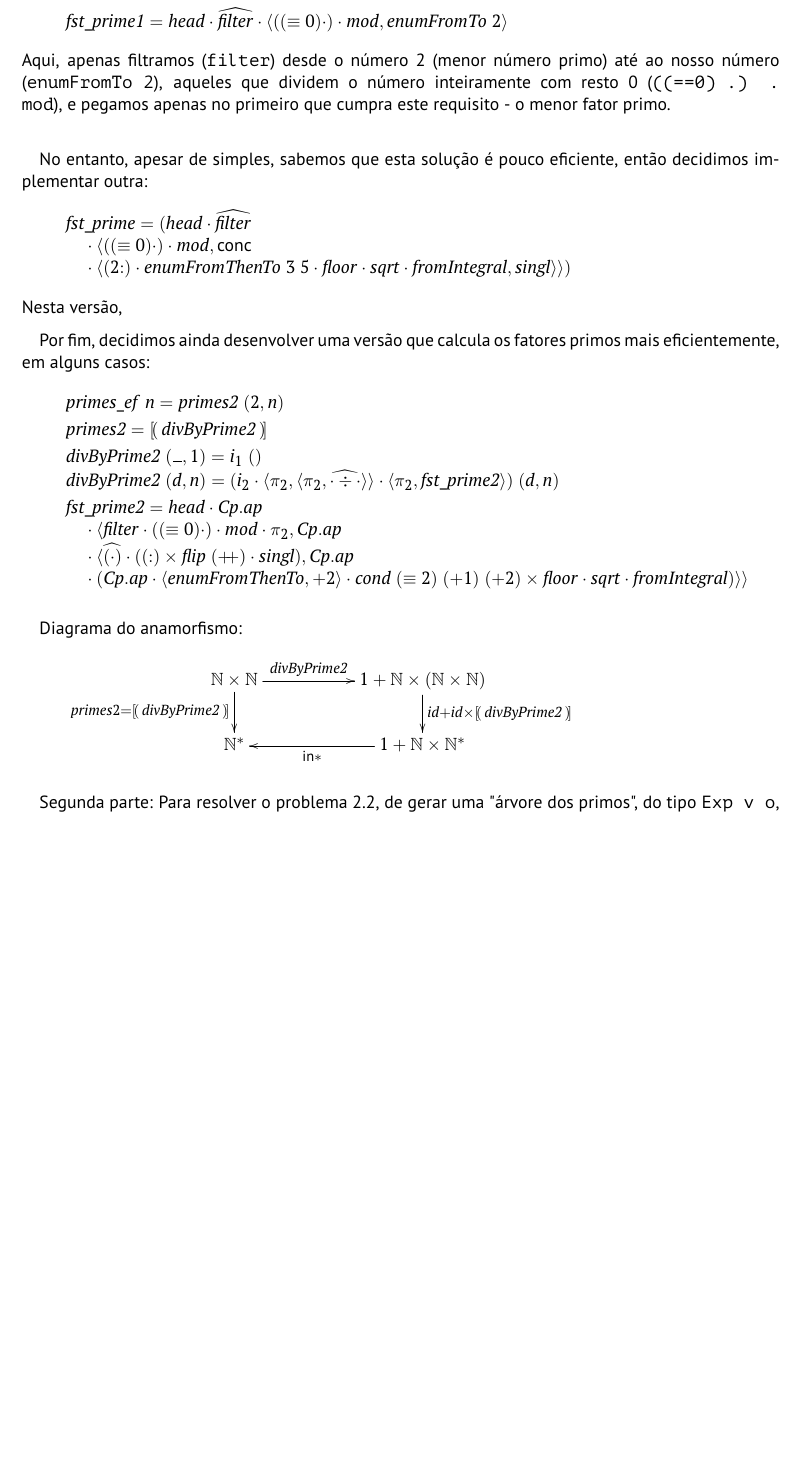
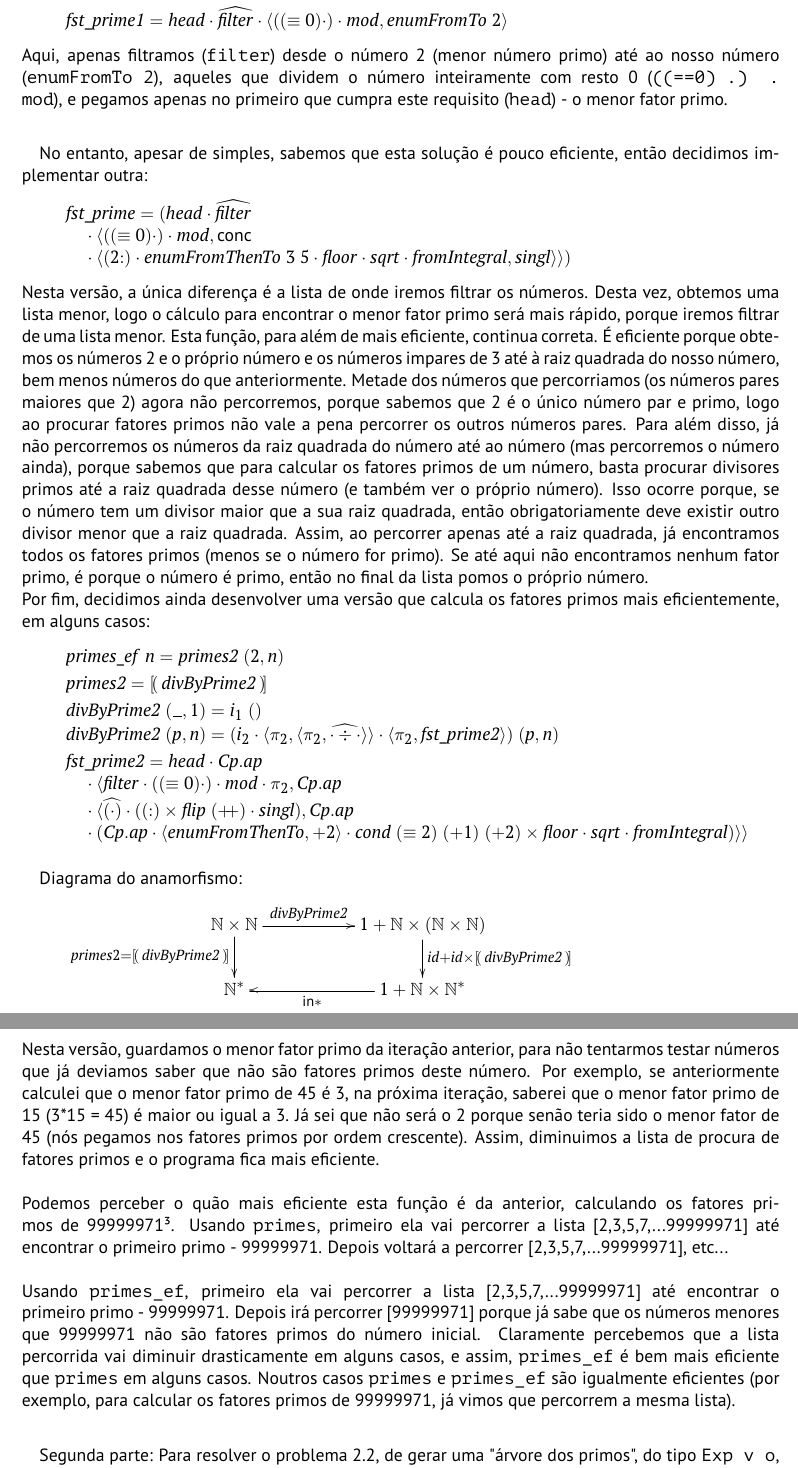
Before and after one commit to A104445/cp2425t, a LaTeX document (cp2425t.tex): part of page 11 of 17 before the commit and two parts of pages 11 and 12 of 18 after it, the two joined at a grey line, cut so that both start at the same text, the shorter picture padded with empty space. Compiled offline with pdfLaTeX.

Commit message:
continuação

```diff
--- a/cp2425t.tex
+++ b/cp2425t.tex
@@ -872,7 +872,7 @@ Por fim, apenas nos falta definir o \texttt{fst\_prime} usado na função anteri
 \ColumnHook
 \end{hscode}\resethooks
 Aqui, apenas filtramos (\texttt{filter}) desde o número 2 (menor número primo) até ao nosso número (\texttt{enumFromTo 2}), aqueles que dividem o número inteiramente com resto 0 (\texttt{((==0) .) . mod}),
-e pegamos apenas no primeiro que cumpra este requisito - o menor fator primo.\\
+e pegamos apenas no primeiro que cumpra este requisito (\texttt{head}) - o menor fator primo.\\
 
 No entanto, apesar de simples, sabemos que esta solução é pouco eficiente, então decidimos implementar outra:
 \begin{hscode}\SaveRestoreHook
@@ -888,8 +888,13 @@ No entanto, apesar de simples, sabemos que esta solução é pouco eficiente, en
 \>[6]{}\comp \conj{(\mathrm{2}\mathbin{:})\comp \Varid{enumFromThenTo}\;\mathrm{3}\;\mathrm{5}\comp \Varid{floor}\comp \Varid{sqrt}\comp \Varid{fromIntegral}}{\Varid{singl}}}){}\<[E]%
 \ColumnHook
 \end{hscode}\resethooks
-Nesta versão,
-
+Nesta versão, a única diferença é a lista de onde iremos filtrar os números. Desta vez, obtemos uma lista menor, logo o cálculo para encontrar o menor fator primo será mais rápido, porque iremos filtrar
+de uma lista menor. Esta função, para além de mais eficiente, continua correta. É eficiente porque obtemos os números 2 e o próprio número e os números impares de 3 até à raiz quadrada do nosso número,
+bem menos números do que anteriormente. Metade dos números que percorriamos (os números pares maiores que 2) agora não percorremos, porque sabemos que 2 é o único número par e primo, logo ao procurar fatores
+primos não vale a pena percorrer os outros números pares. Para além disso, já não percorremos os números da raiz quadrada do número até ao número (mas percorremos o número ainda), porque sabemos que para
+calcular os fatores primos de um número, basta procurar divisores primos até a raiz quadrada desse número (e também ver o próprio número). Isso ocorre porque, se o número tem um divisor maior que a sua raiz
+quadrada, então obrigatoriamente deve existir outro divisor menor que a raiz quadrada. Assim, ao percorrer apenas até a raiz quadrada, já encontramos todos os fatores primos (menos se o número for primo). Se
+até aqui não encontramos nenhum fator primo, é porque o número é primo, então no final da lista pomos o próprio número.\\
 Por fim, decidimos ainda desenvolver uma versão que calcula os fatores primos mais eficientemente, em alguns casos:
 \begin{hscode}\SaveRestoreHook
 \column{B}{@{}>{\hspre}l<{\hspost}@{}}%
@@ -901,7 +906,7 @@ Por fim, decidimos ainda desenvolver uma versão que calcula os fatores primos m
 \\[\blanklineskip]%
 \>[B]{}\Varid{divByPrime2}\;(\anonymous ,\mathrm{1})\mathrel{=}i_1\;(){}\<[E]%
 \\
-\>[B]{}\Varid{divByPrime2}\;(\Varid{d},\Varid{n})\mathrel{=}(i_2\comp \conj{\p2}{\conj{\p2}{\uncurry{\cdot \div \cdot }}}\comp \conj{\p2}{\Varid{fst\char95 prime2}})\;(\Varid{d},\Varid{n}){}\<[E]%
+\>[B]{}\Varid{divByPrime2}\;(\Varid{p},\Varid{n})\mathrel{=}(i_2\comp \conj{\p2}{\conj{\p2}{\uncurry{\cdot \div \cdot }}}\comp \conj{\p2}{\Varid{fst\char95 prime2}})\;(\Varid{p},\Varid{n}){}\<[E]%
 \\[\blanklineskip]%
 \>[B]{}\Varid{fst\char95 prime2}\mathrel{=}\Varid{head}\comp \Varid{\Conid{Cp}.ap}{}\<[E]%
 \\
@@ -925,6 +930,14 @@ Diagrama do anamorfismo:
   & \ensuremath{\mathrm{1}\mathbin{+}\N \times\N ^*} \ar[l]^-{\ensuremath{\mathsf{in}\mathbin{*}}}
 }
 \]
+Nesta versão, guardamos o menor fator primo da iteração anterior, para não tentarmos testar números que já deviamos saber que não são fatores primos deste número. Por exemplo, se anteriormente calculei que
+o menor fator primo de 45 é 3, na próxima iteração, saberei que o menor fator primo de 15 (3*15 = 45) é maior ou igual a 3. Já sei que não será o 2 porque senão teria sido o menor fator de 45 (nós pegamos
+nos fatores primos por ordem crescente). Assim, diminuimos a lista de procura de fatores primos e o programa fica mais eficiente.\\\\
+Podemos perceber o quão mais eficiente esta função é da anterior, calculando os fatores primos de 99999971³. Usando \texttt{primes}, primeiro ela vai percorrer a lista [2,3,5,7,...99999971] até encontrar o primeiro primo -
+99999971. Depois voltará a percorrer [2,3,5,7,...99999971], etc...\\\\
+Usando \texttt{primes\_ef}, primeiro ela vai percorrer a lista [2,3,5,7,...99999971] até encontrar o primeiro primo - 99999971. Depois irá percorrer [99999971] porque já sabe que os números menores que 99999971 não
+são fatores primos do número inicial. Claramente percebemos que a lista percorrida vai diminuir drasticamente em alguns casos, e assim, \texttt{primes\_ef} é bem mais eficiente que \texttt{primes} em alguns casos. Noutros casos
+\texttt{primes} e \texttt{primes\_ef} são igualmente eficientes (por exemplo, para calcular os fatores primos de 99999971, já vimos que percorrem a mesma lista).\\
 
 Segunda parte:
 Para resolver o problema 2.2, de gerar uma "árvore dos primos", do tipo \texttt{Exp v o}, dada uma lista de números inteiros positivos, foi desenvolvida a seguinte solução:
```
Also changed, not shown: cp2425t.pdf, cp2425t.tex (16 more changed lines), 4 other files.
